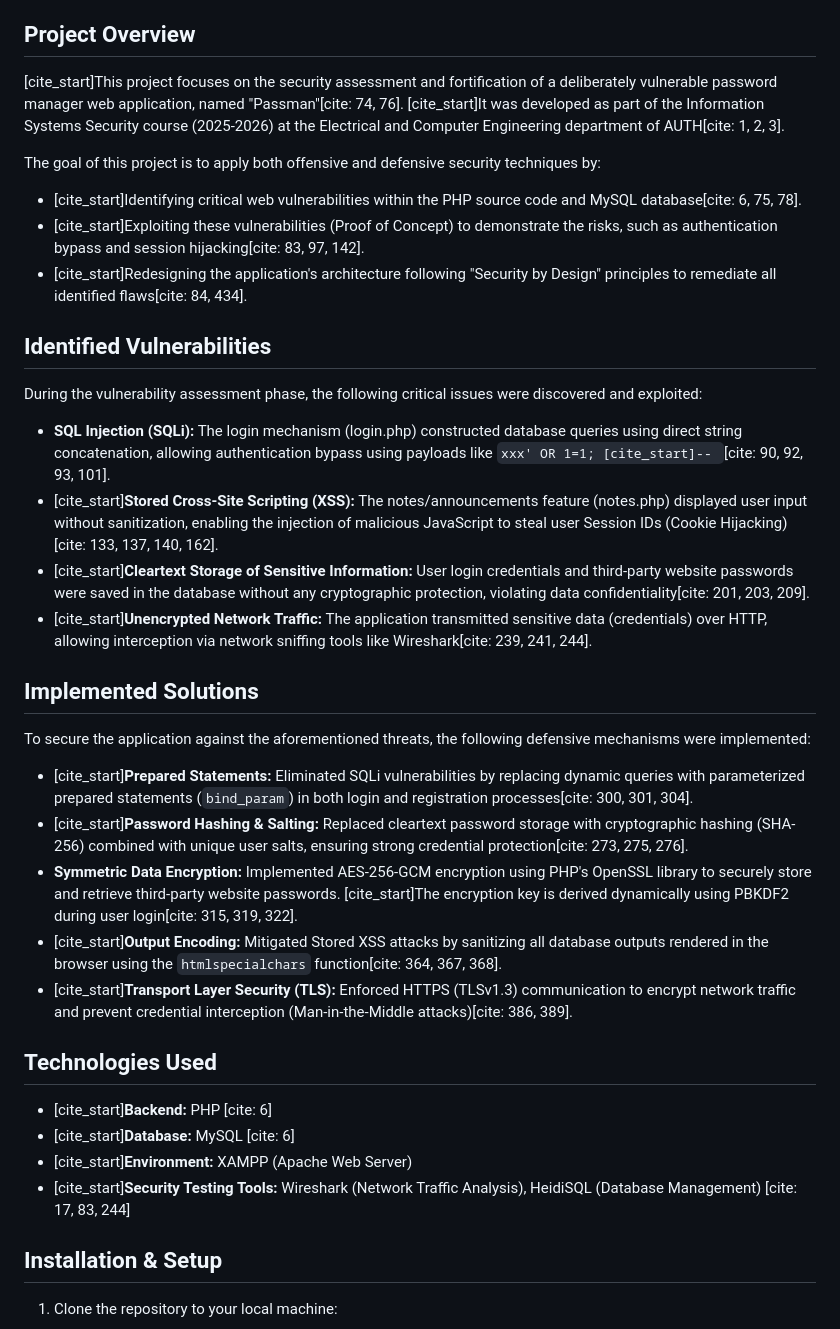
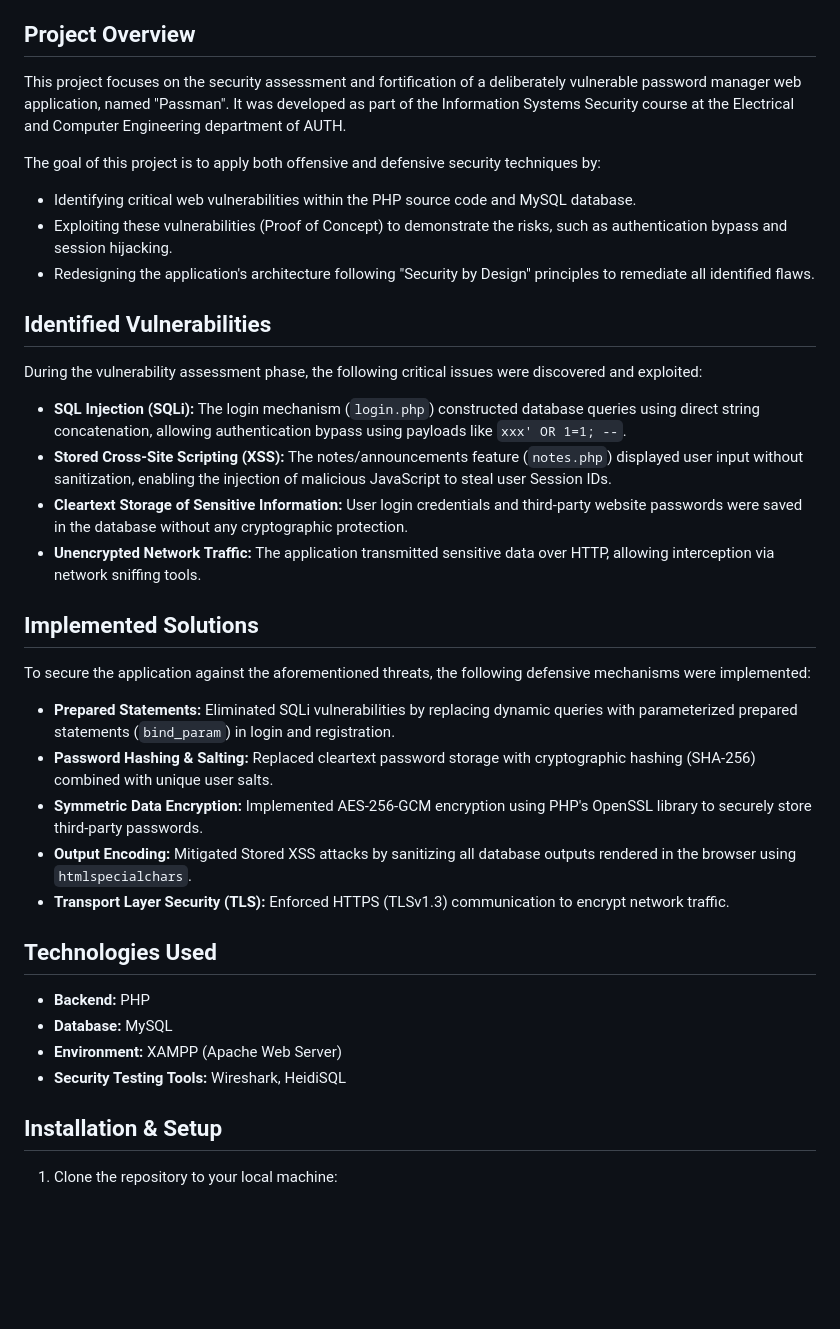
Before and after one commit to geotsad/Academic-Projects, a Markdown page: Information Systems Security - Work/README.md, the part around the change. Rendered like a GitHub page; blank space fills up the shorter version.

```diff
--- a/Information Systems Security - Work/README.md
+++ b/Information Systems Security - Work/README.md
@@ -8,33 +8,33 @@
 * [Installation & Setup](#installation--setup)
 
 ## Project Overview
-[cite_start]This project focuses on the security assessment and fortification of a deliberately vulnerable password manager web application, named "Passman"[cite: 74, 76]. [cite_start]It was developed as part of the Information Systems Security course (2025-2026) at the Electrical and Computer Engineering department of AUTH[cite: 1, 2, 3].
+This project focuses on the security assessment and fortification of a deliberately vulnerable password manager web application, named "Passman". It was developed as part of the Information Systems Security course at the Electrical and Computer Engineering department of AUTH.
 
 The goal of this project is to apply both offensive and defensive security techniques by:
-* [cite_start]Identifying critical web vulnerabilities within the PHP source code and MySQL database[cite: 6, 75, 78].
-* [cite_start]Exploiting these vulnerabilities (Proof of Concept) to demonstrate the risks, such as authentication bypass and session hijacking[cite: 83, 97, 142].
-* [cite_start]Redesigning the application's architecture following "Security by Design" principles to remediate all identified flaws[cite: 84, 434].
+* Identifying critical web vulnerabilities within the PHP source code and MySQL database.
+* Exploiting these vulnerabilities (Proof of Concept) to demonstrate the risks, such as authentication bypass and session hijacking.
+* Redesigning the application's architecture following "Security by Design" principles to remediate all identified flaws.
 
 ## Identified Vulnerabilities
 During the vulnerability assessment phase, the following critical issues were discovered and exploited:
-* **SQL Injection (SQLi):** The login mechanism (login.php) constructed database queries using direct string concatenation, allowing authentication bypass using payloads like `xxx' OR 1=1; [cite_start]-- `[cite: 90, 92, 93, 101].
-* [cite_start]**Stored Cross-Site Scripting (XSS):** The notes/announcements feature (notes.php) displayed user input without sanitization, enabling the injection of malicious JavaScript to steal user Session IDs (Cookie Hijacking)[cite: 133, 137, 140, 162].
-* [cite_start]**Cleartext Storage of Sensitive Information:** User login credentials and third-party website passwords were saved in the database without any cryptographic protection, violating data confidentiality[cite: 201, 203, 209].
-* [cite_start]**Unencrypted Network Traffic:** The application transmitted sensitive data (credentials) over HTTP, allowing interception via network sniffing tools like Wireshark[cite: 239, 241, 244].
+* **SQL Injection (SQLi):** The login mechanism (`login.php`) constructed database queries using direct string concatenation, allowing authentication bypass using payloads like `xxx' OR 1=1; --`.
+* **Stored Cross-Site Scripting (XSS):** The notes/announcements feature (`notes.php`) displayed user input without sanitization, enabling the injection of malicious JavaScript to steal user Session IDs.
+* **Cleartext Storage of Sensitive Information:** User login credentials and third-party website passwords were saved in the database without any cryptographic protection.
+* **Unencrypted Network Traffic:** The application transmitted sensitive data over HTTP, allowing interception via network sniffing tools.
 
 ## Implemented Solutions
 To secure the application against the aforementioned threats, the following defensive mechanisms were implemented:
-* [cite_start]**Prepared Statements:** Eliminated SQLi vulnerabilities by replacing dynamic queries with parameterized prepared statements (`bind_param`) in both login and registration processes[cite: 300, 301, 304].
-* [cite_start]**Password Hashing & Salting:** Replaced cleartext password storage with cryptographic hashing (SHA-256) combined with unique user salts, ensuring strong credential protection[cite: 273, 275, 276].
-* **Symmetric Data Encryption:** Implemented AES-256-GCM encryption using PHP's OpenSSL library to securely store and retrieve third-party website passwords. [cite_start]The encryption key is derived dynamically using PBKDF2 during user login[cite: 315, 319, 322].
-* [cite_start]**Output Encoding:** Mitigated Stored XSS attacks by sanitizing all database outputs rendered in the browser using the `htmlspecialchars` function[cite: 364, 367, 368].
-* [cite_start]**Transport Layer Security (TLS):** Enforced HTTPS (TLSv1.3) communication to encrypt network traffic and prevent credential interception (Man-in-the-Middle attacks)[cite: 386, 389].
+* **Prepared Statements:** Eliminated SQLi vulnerabilities by replacing dynamic queries with parameterized prepared statements (`bind_param`) in login and registration.
+* **Password Hashing & Salting:** Replaced cleartext password storage with cryptographic hashing (SHA-256) combined with unique user salts.
+* **Symmetric Data Encryption:** Implemented AES-256-GCM encryption using PHP's OpenSSL library to securely store third-party passwords.
+* **Output Encoding:** Mitigated Stored XSS attacks by sanitizing all database outputs rendered in the browser using `htmlspecialchars`.
+* **Transport Layer Security (TLS):** Enforced HTTPS (TLSv1.3) communication to encrypt network traffic.
 
 ## Technologies Used
-* [cite_start]**Backend:** PHP [cite: 6]
-* [cite_start]**Database:** MySQL [cite: 6]
-* [cite_start]**Environment:** XAMPP (Apache Web Server)
-* [cite_start]**Security Testing Tools:** Wireshark (Network Traffic Analysis), HeidiSQL (Database Management) [cite: 17, 83, 244]
+* **Backend:** PHP
+* **Database:** MySQL
+* **Environment:** XAMPP (Apache Web Server)
+* **Security Testing Tools:** Wireshark, HeidiSQL
 
 ## Installation & Setup
 1. Clone the repository to your local machine:
```
